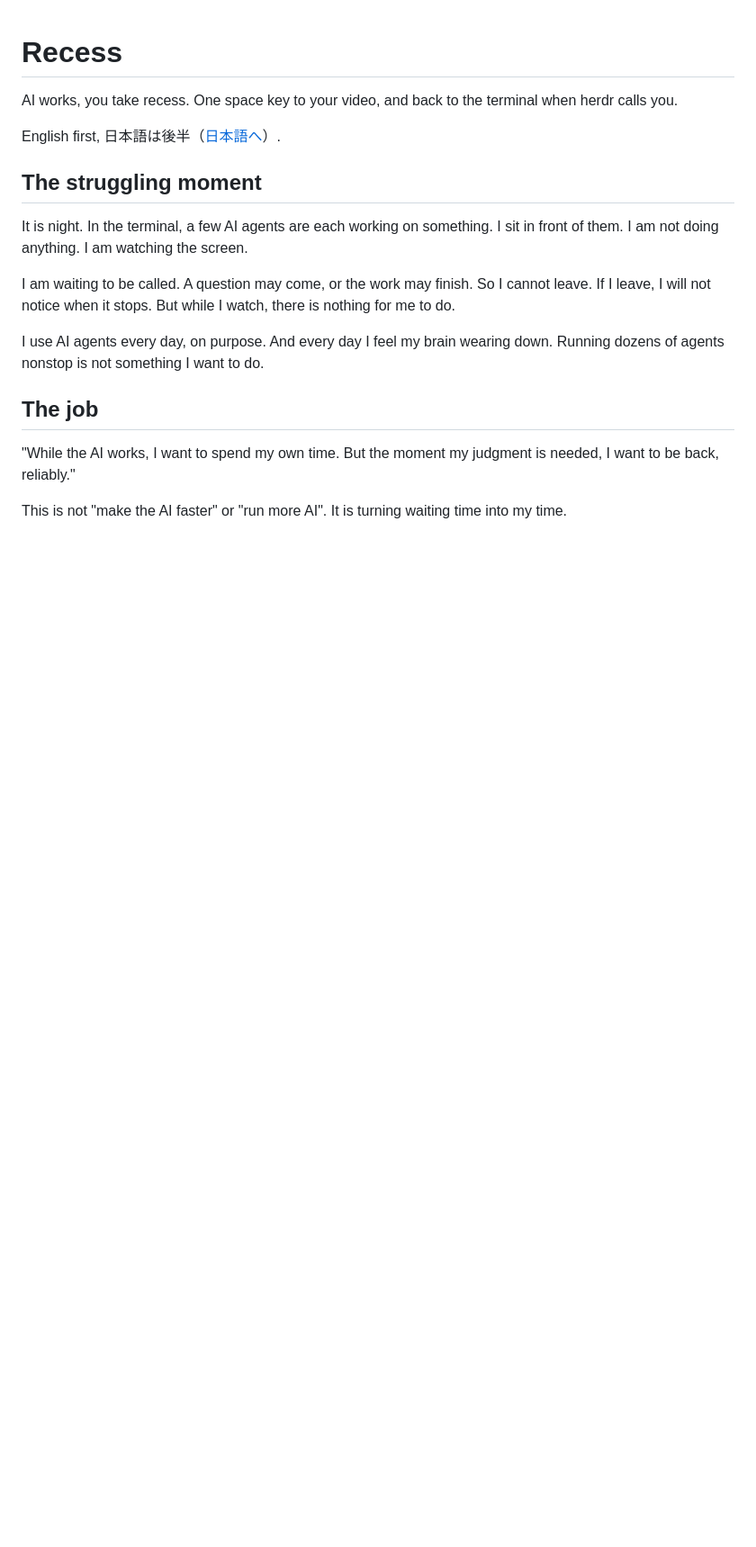
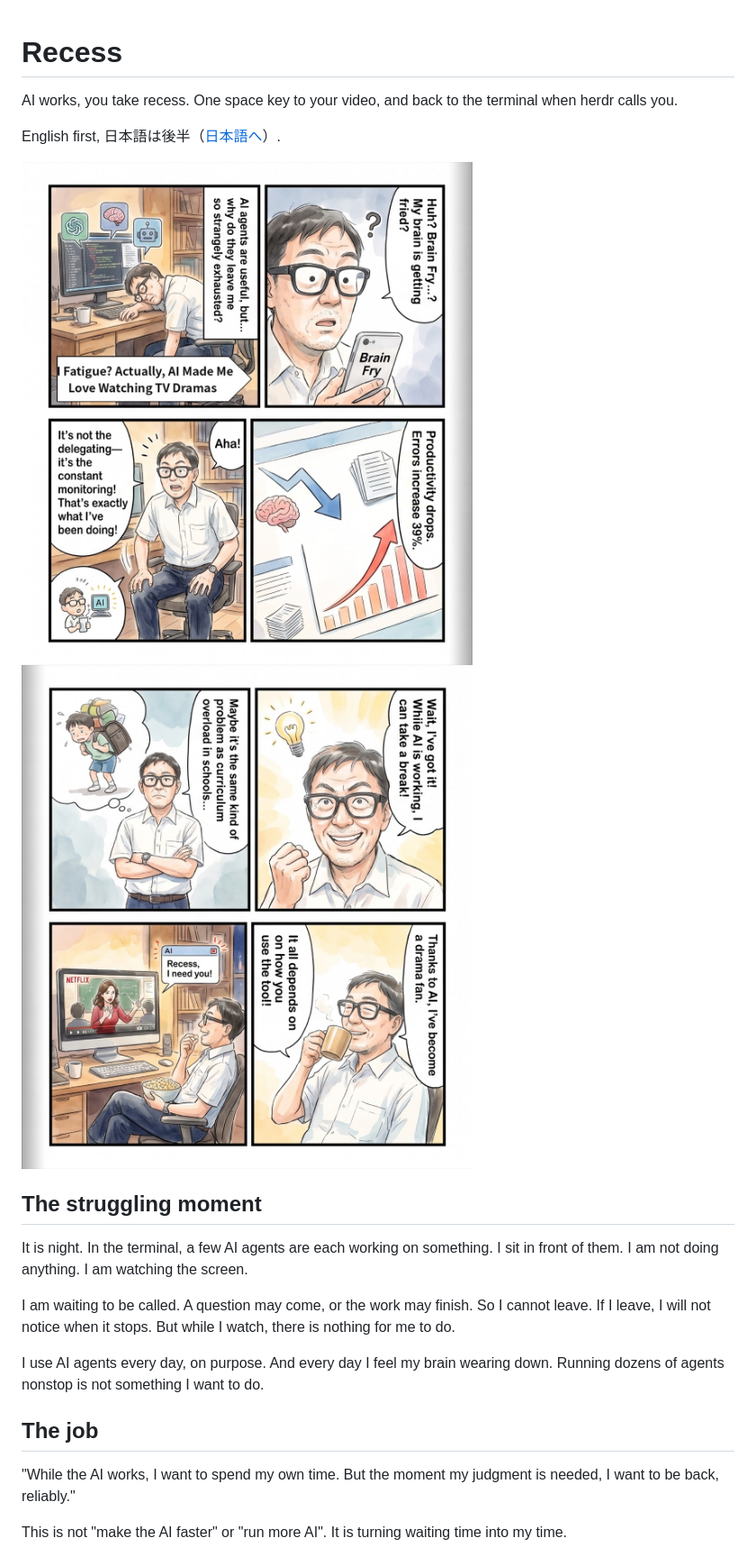
Before and after one commit to tatsuro-ueda/recess, a Markdown page: README.md, the part around one of its changes. Shown at 90% size. GitHub-like rendering; pictures changed too: docs/manga-en-1.jpg (added), docs/manga-en-2.jpg (added); blank space fills up the shorter version.

Commit message:
docs: 漫画を README の冒頭に載せたい（英語版は英語節、日本語版は日本語節。各2ページ、1100px の JPEG）

```diff
--- a/README.md
+++ b/README.md
@@ -3,6 +3,9 @@
 AI works, you take recess. One space key to your video, and back to the terminal when herdr calls you.
 
 English first, 日本語は後半（[日本語へ](#recess-日本語)）.
+
+![Recess, page 1 of 2. AI agents are useful, but why do they leave me so strangely exhausted? Brain Fry.](docs/manga-en-1.jpg)
+![Recess, page 2 of 2.](docs/manga-en-2.jpg)
 
 ## The struggling moment
 
```
Also changed, not shown: other parts of README.md (+3 -0 lines), docs/manga-ja-1.jpg (added), docs/manga-ja-2.jpg (added).
